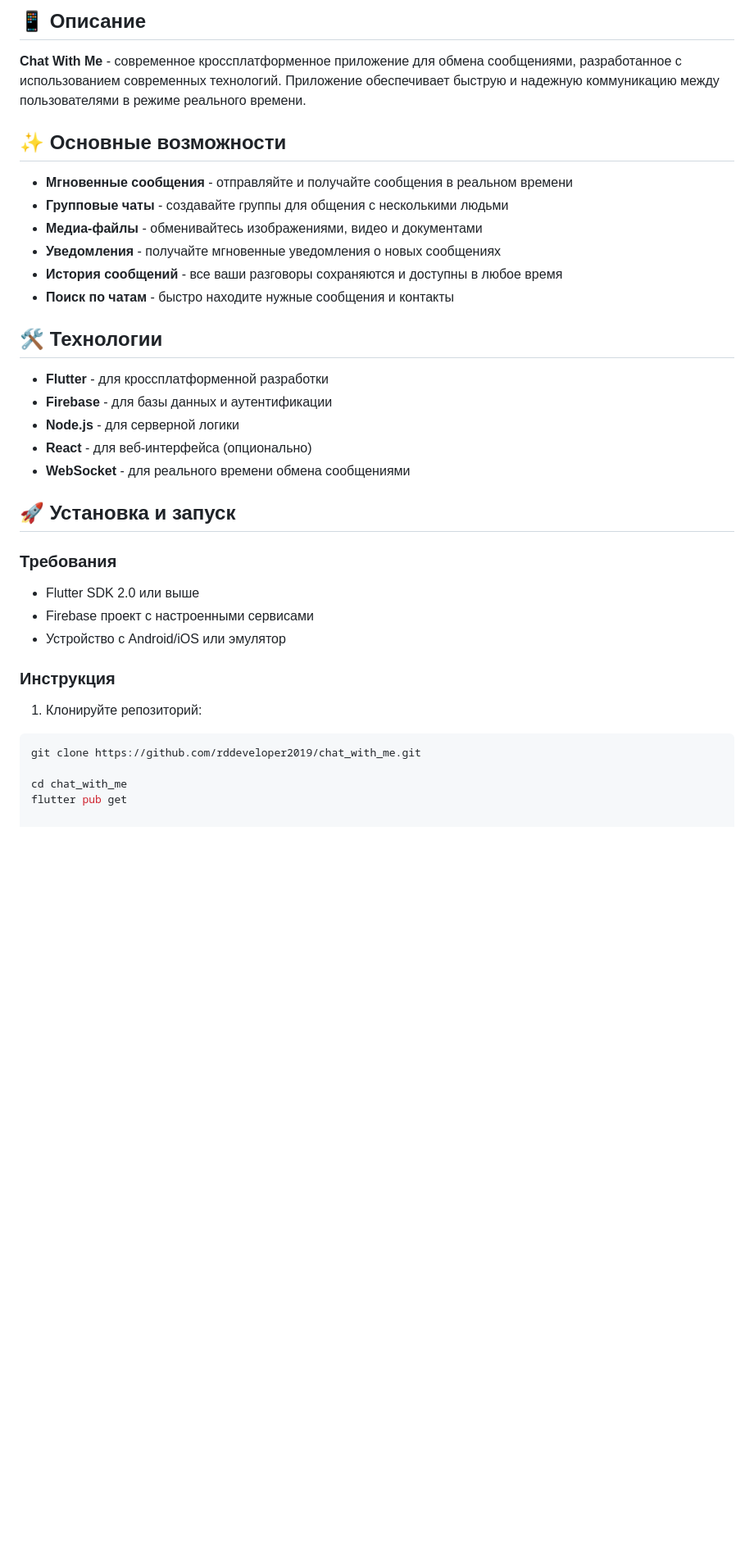
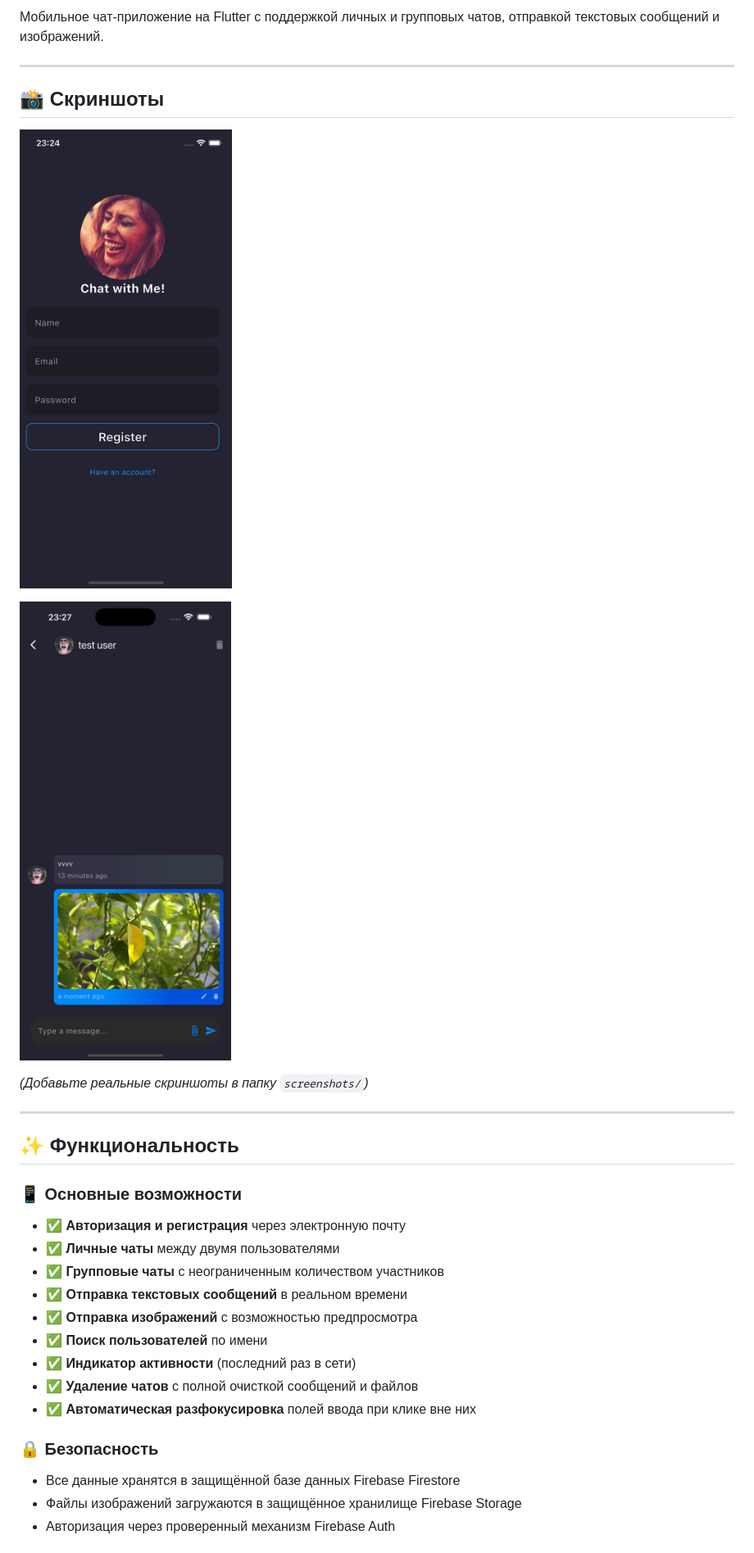
Before and after one commit to rddeveloper2019/chat_with_me, a Markdown page: README.md, the part around one of its changes. Shown at 82% size. Drawn GitHub-style; pictures changed too: screenshots/chat.png (added), screenshots/register.png (added); blank space fills up the shorter version.

````diff
--- a/README.md
+++ b/README.md
@@ -4,37 +6,36 @@
 
-## 📱 Описание
+Мобильное чат-приложение на Flutter с поддержкой личных и групповых чатов, отправкой текстовых сообщений и изображений.
 
-**Chat With Me** - современное кроссплатформенное приложение для обмена сообщениями, разработанное с использованием современных технологий. Приложение обеспечивает быструю и надежную коммуникацию между пользователями в режиме реального времени.
+---
 
-## ✨ Основные возможности
+## 📸 Скриншоты
 
-- **Мгновенные сообщения** - отправляйте и получайте сообщения в реальном времени
-- **Групповые чаты** - создавайте группы для общения с несколькими людьми
-- **Медиа-файлы** - обменивайтесь изображениями, видео и документами
-- **Уведомления** - получайте мгновенные уведомления о новых сообщениях
-- **История сообщений** - все ваши разговоры сохраняются и доступны в любое время
-- **Поиск по чатам** - быстро находите нужные сообщения и контакты
 
-## 🛠️ Технологии
+![Users](screenshots/register.png)
 
-- **Flutter** - для кроссплатформенной разработки
-- **Firebase** - для базы данных и аутентификации
-- **Node.js** - для серверной логики
-- **React** - для веб-интерфейса (опционально)
-- **WebSocket** - для реального времени обмена сообщениями
+![Chat](screenshots/chat.png)
 
-## 🚀 Установка и запуск
 
-### Требования
-- Flutter SDK 2.0 или выше
-- Firebase проект с настроенными сервисами
-- Устройство с Android/iOS или эмулятор
 
-### Инструкция
+*(Добавьте реальные скриншоты в папку `screenshots/`)*
 
-1. Клонируйте репозиторий:
-```bash
-git clone https://github.com/rddeveloper2019/chat_with_me.git
+---
 
-cd chat_with_me
-flutter pub get
+## ✨ Функциональность
+
+### 📱 Основные возможности
+- ✅ **Авторизация и регистрация** через электронную почту
+- ✅ **Личные чаты** между двумя пользователями
+- ✅ **Групповые чаты** с неограниченным количеством участников
+- ✅ **Отправка текстовых сообщений** в реальном времени
+- ✅ **Отправка изображений** с возможностью предпросмотра
+- ✅ **Поиск пользователей** по имени
+- ✅ **Индикатор активности** (последний раз в сети)
+- ✅ **Удаление чатов** с полной очисткой сообщений и файлов
+- ✅ **Автоматическая разфокусировка** полей ввода при клике вне них
+
+### 🔒 Безопасность
+- Все данные хранятся в защищённой базе данных Firebase Firestore
+- Файлы изображений загружаются в защищённое хранилище Firebase Storage
+- Авторизация через проверенный механизм Firebase Auth
+
````
Also changed, not shown: other parts of README.md (+49 -2 lines), 2 other files.
